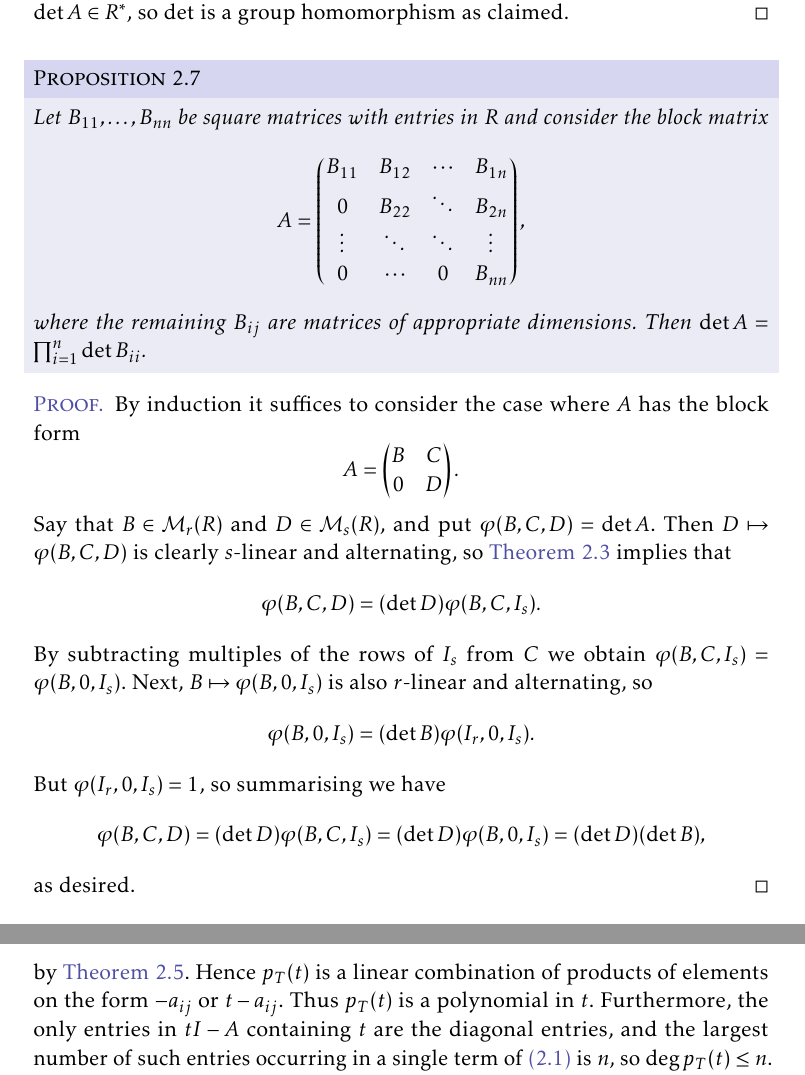
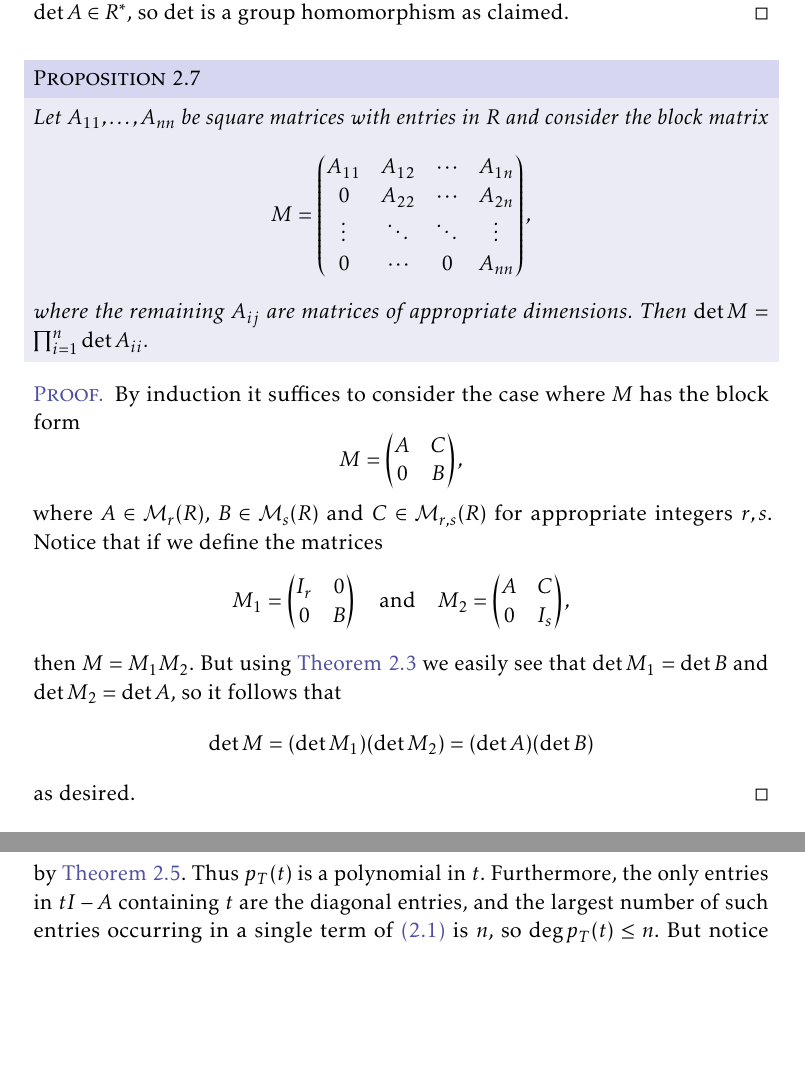
Before and after one commit to dnhansen/linear-algebra-notes, a LaTeX thesis (linalg-notes.tex): two parts of pages 8 and 11 of 15, joined at a grey line, cut so that both start at the same text, the shorter picture padded with empty space. The pictures show the PDF file linalg-notes.pdf that the author committed with the source.

Commit message:
Improved proof of determinant of block matrix. Minor changes throughout.

```diff
--- a/linalg-notes.tex
+++ b/linalg-notes.tex
@@ -424,15 +424,15 @@ We use the notation $\det$ for the unique determinant on $\mat{n}{R}$ for all $n
 
 
 \begin{proposition}
-    Let $B_{11}, \ldots, B_{nn}$ be square matrices with entries in $R$ and consider the block matrix
+    Let $A_{11}, \ldots, A_{nn}$ be square matrices with entries in $R$ and consider the block matrix
     %
     \begin{equation*}
-        A
+        M
             = \begin{pmatrix}
-                B_{11} & B_{12} & \cdots & B_{1n} \\
-                0      & B_{22} & \ddots & B_{2n} \\
+                A_{11} & A_{12} & \cdots & A_{1n} \\
+                0      & A_{22} & \cdots & A_{2n} \\
                 \vdots & \ddots & \ddots & \vdots \\
-                0      & \cdots & 0      & B_{nn}
+                0      & \cdots & 0      & A_{nn}
             \end{pmatrix},
     \end{equation*}
     %
@@ -440,3 +440,4 @@ We use the notation $\det$ for the unique determinant on $\mat{n}{R}$ for all $n
 \end{proposition}
 
 \begin{proof}
+    By induction it suffices to consider the case where $M$ has the block form
@@ -444,14 +444,14 @@ We use the notation $\det$ for the unique determinant on $\mat{n}{R}$ for all $n
     %
     \begin{equation*}
-        A
+        M
             = \begin{pmatrix}
-                B & C \\
-                0 & D
-            \end{pmatrix}.
+                A & C \\
+                0 & B
+            \end{pmatrix},
     \end{equation*}
     %
-    Say that $B \in \mat{r}{R}$ and $D \in \mat{s}{R}$, and put $\phi(B,C,D) = \det A$. Then $D \mapsto \phi(B,C,D)$ is clearly $s$-linear and alternating, so \cref{thm:determinant-recursive-definition} implies that
+    where $A \in \mat{r}{R}$, $B \in \mat{s}{R}$ and $C \in \mat{r,s}{R}$ for appropriate integers $r,s$. Notice that if we define the matrices
     %
     \begin{equation*}
-        \phi(B,C,D)
-            = (\det D) \phi(B,C,I_s).
+        M_1
+            = \begin{pmatrix}
@@ -458,23 +465,54 @@ We use the notation $\det$ for the unique determinant on $\mat{n}{R}$ for all $n
+                0 & I_s
+            \end{pmatrix},
     \end{equation*}
     %
-    By subtracting multiples of the rows of $I_s$ from $C$ we obtain $\phi(B,C,I_s) = \phi(B,0,I_s)$. Next, $B \mapsto \phi(B,0,I_s)$ is also $r$-linear and alternating, so
+    then $M = M_1 M_2$. But using \cref{thm:determinant-recursive-definition} we easily see that $\det M_1 = \det B$ and $\det M_2 = \det A$, so it follows that
     %
     \begin{equation*}
-        \phi(B,0,I_s)
-            = (\det B) \phi(I_r,0,I_s).
-    \end{equation*}
-    %
-    But $\phi(I_r,0,I_s) = 1$, so summarising we have
-    %
-    \begin{equation*}
-        \phi(B,C,D)
-            = (\det D) \phi(B,C,I_s)
-            = (\det D) \phi(B,0,I_s)
-            = (\det D) (\det B),
+        \det M
+            = (\det M_1) (\det M_2)
+            = (\det A) (\det B)
     \end{equation*}
     %
     as desired.
 \end{proof}
+
+% \begin{proof}
+%     By induction it suffices to consider the case where $A$ has the block form
+%     %
+%     \begin{equation*}
+%         A
+%             = \begin{pmatrix}
+%                 B & C \\
+%                 0 & D
+%             \end{pmatrix}.
+%     \end{equation*}
+%     %
+%     Say that $B \in \mat{r}{R}$ and $D \in \mat{s}{R}$, and put $\phi(B,C,D) = \det A$. Then $D \mapsto \phi(B,C,D)$ is clearly $s$-linear and alternating, so \cref{thm:determinant-recursive-definition} implies that
+%     %
+%     \begin{equation*}
+%         \phi(B,C,D)
+%             = (\det D) \phi(B,C,I_s).
+%     \end{equation*}
+%     %
+%     By subtracting multiples of the rows of $I_s$ from $C$ we obtain $\phi(B,C,I_s) = \phi(B,0,I_s)$. Next, $B \mapsto \phi(B,0,I_s)$ is also $r$-linear and alternating, so
+%     %
+%     \begin{equation*}
+%         \phi(B,0,I_s)
+%             = (\det B) \phi(I_r,0,I_s).
+%     \end{equation*}
+%     %
+%     But $\phi(I_r,0,I_s) = 1$, so summarising we have
+%     %
+%     \begin{equation*}
+%         \phi(B,C,D)
+%             = (\det D) \phi(B,C,I_s)
+%             = (\det D) \phi(B,0,I_s)
+%             = (\det D) (\det B),
+%     \end{equation*}
+%     %
+%     as desired.
+% \end{proof}
 
 
 \begin{proposition}
@@ -605,10 +643,10 @@ The condition that $p_T(t)$ splits over $F$ means that $p_T(t)$ decomposes into
     \begin{equation}
         \label{eq:characteristic-polynomial-Leibniz}
         \det(tI - T)
-            = \sum_{\sigma \in S_n} (\sign\sigma) b_{1 \sigma(1)} \cdots b_{n \sigma(n)}
+            = \sum_{\sigma \in S_n} (\sign\sigma) (t\delta_{1\sigma(1)} - a_{1\sigma(1)}) \cdots (t\delta_{n\sigma(n)} - a_{n \sigma(n)})
     \end{equation}
     %
-    by \cref{thm:determinant-uniqueness}. Hence $p_T(t)$ is a linear combination of products of elements on the form $-a_{ij}$ or $t-a_{ij}$. Thus $p_T(t)$ is a polynomial in $t$. Furthermore, the only entries in $tI - A$ containing $t$ are the diagonal entries, and the largest number of such entries occurring in a single term of \cref{eq:characteristic-polynomial-Leibniz} is $n$, so $\deg p_T(t) \leq n$. But notice that there is only one term in which $t$ appears $n$ times, namely the term corresponding to the identity permutation in $S_n$, giving the product of the diagonal entries in $tI-A$. This term equals
+    by \cref{thm:determinant-uniqueness}. Thus $p_T(t)$ is a polynomial in $t$. Furthermore, the only entries in $tI - A$ containing $t$ are the diagonal entries, and the largest number of such entries occurring in a single term of \cref{eq:characteristic-polynomial-Leibniz} is $n$, so $\deg p_T(t) \leq n$. But notice that there is only one term in which $t$ appears $n$ times, namely the term corresponding to the identity permutation in $S_n$, giving the product of the diagonal entries in $tI-A$. This term equals
     %
     \begin{equation}
         \label{eq:characteristic-polynomial-diagonal-product}
```
Also changed, not shown: linalg-notes.pdf, linalg-notes.tex (18 more changed lines).
